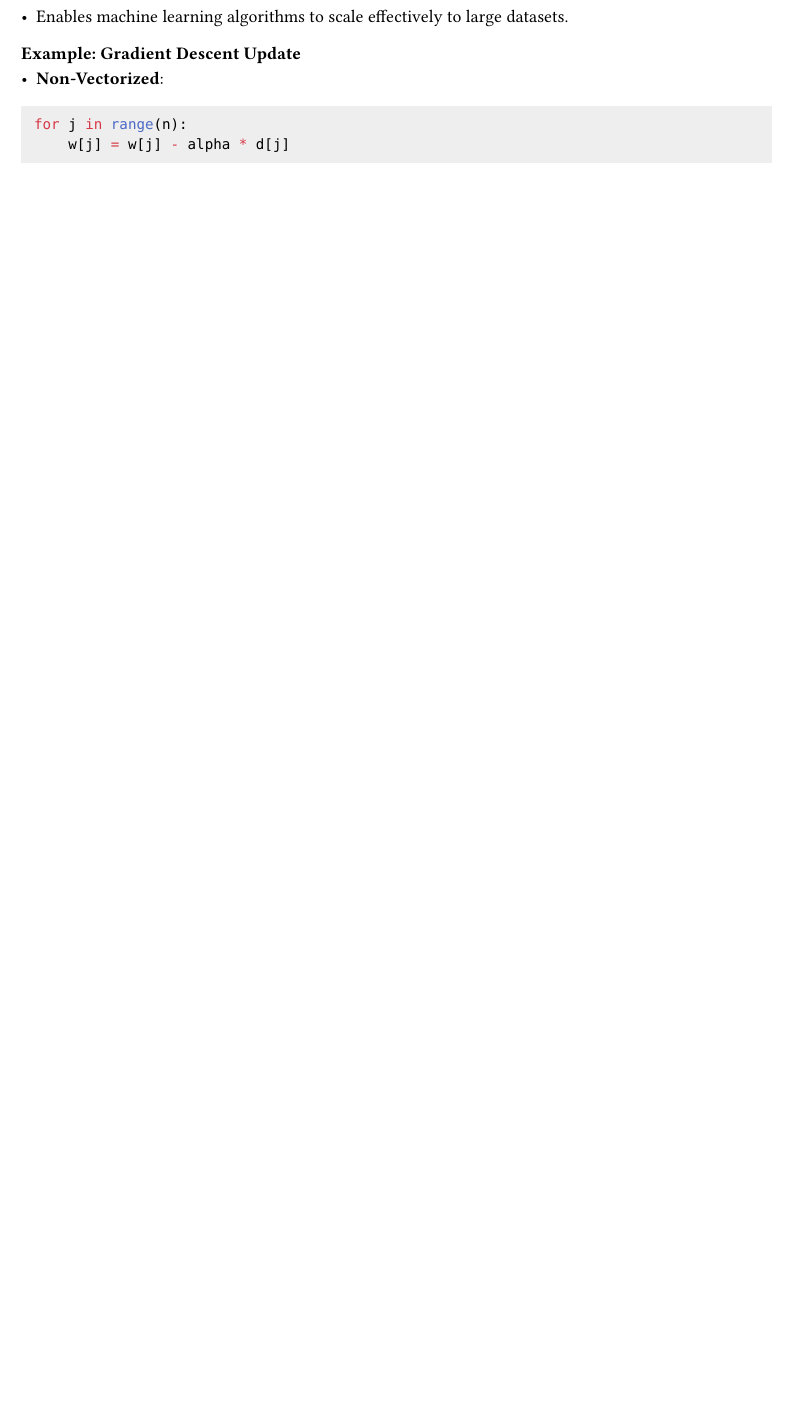
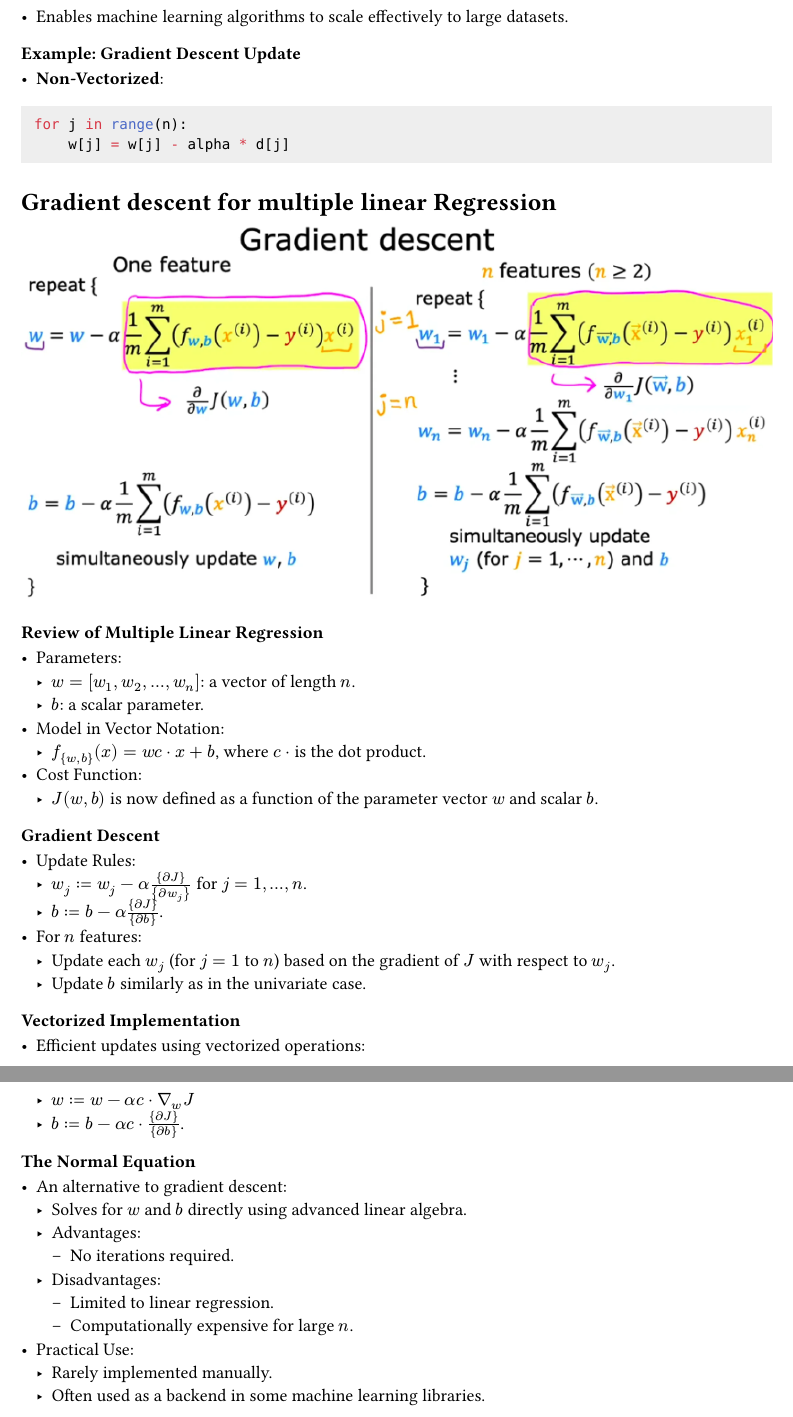
Before and after one commit to agonzalesbm/Machine-Learning-Reference-Vault, a Typst document (handbook/week-1.typ): part of page 24 of 24 before the commit and two parts of pages 24 and 25 of 25 after it, the two joined at a grey line, cut so that both start at the same text, the shorter picture padded with empty space. Compiled offline with Typst 0.15.

Commit message:
[@agonzalesbm] Gradient descent

````diff
--- a/handbook/week-1.typ
+++ b/handbook/week-1.typ
@@ -808,3 +808,43 @@ Update rules:
       w[j] = w[j] - alpha * d[j]
   ```
 )
+
+= Gradient descent for multiple linear Regression
+
+#figure(
+  image("images/2024-12-05-gradiant-descent.png"),
+)
+
+=== Review of Multiple Linear Regression
+- Parameters:
+  - $w = \[w_1, w_2, ..., w_n\]$: a vector of length $n$.
+  - $b$: a scalar parameter.
+- Model in Vector Notation:
+  - $f_{w,b}(x) = w \cdot x + b$, where $\cdot$ is the dot product.
+- Cost Function:
+  - $J(w, b)$ is now defined as a function of the parameter vector $w$ and scalar $b$.
+
+=== Gradient Descent
+- Update Rules:
+  - $w_j := w_j - alpha {partial J}/{partial w_j}$ for $j = 1, ..., n$.
+  - $b := b - alpha {partial J}/{partial b}$.
+- For $n$ features:
+  - Update each $w_j$ (for $j = 1$ to $n$) based on the gradient of $J$ with respect to $w_j$.
+  - Update $b$ similarly as in the univariate case.
+
+=== Vectorized Implementation
+- Efficient updates using vectorized operations:
+  - $w := w - alpha \cdot nabla_w J$
+  - $b := b - alpha \cdot {partial J}/{partial b}$.
+
+=== The Normal Equation
+- An alternative to gradient descent:
+  - Solves for $w$ and $b$ directly using advanced linear algebra.
+  - Advantages:
+    - No iterations required.
+  - Disadvantages:
+    - Limited to linear regression.
+    - Computationally expensive for large $n$.
+- Practical Use:
+  - Rarely implemented manually.
+  - Often used as a backend in some machine learning libraries.
````
Also changed, not shown: handbook/images/2024-12-05-gradiant-descent.png (added).
